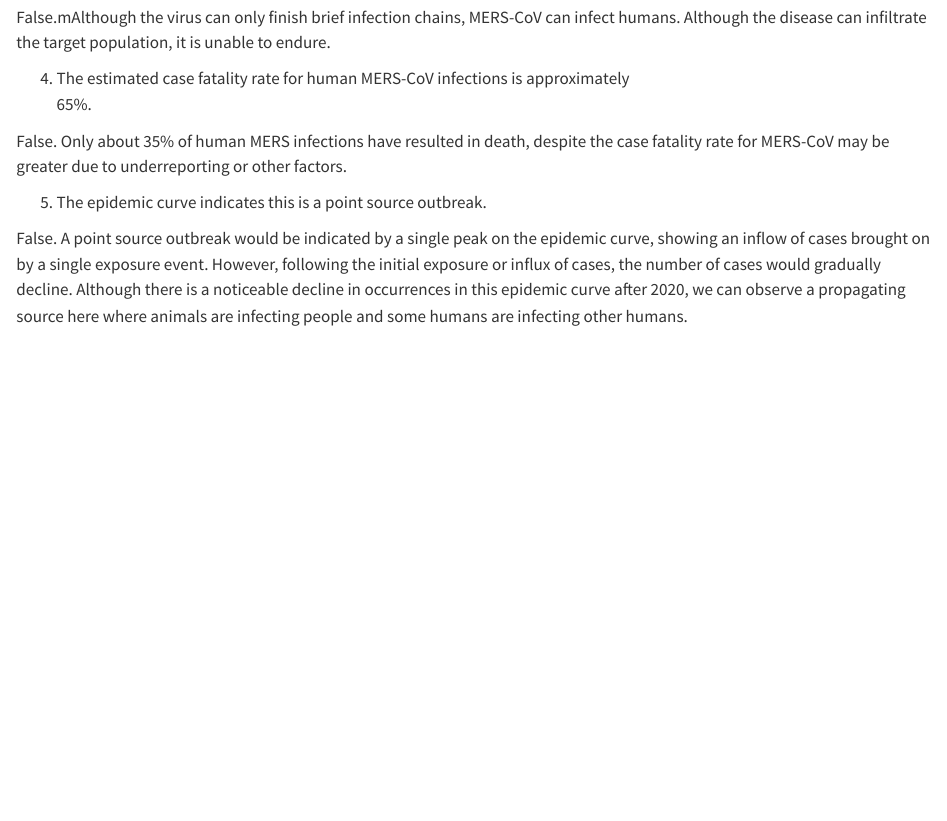
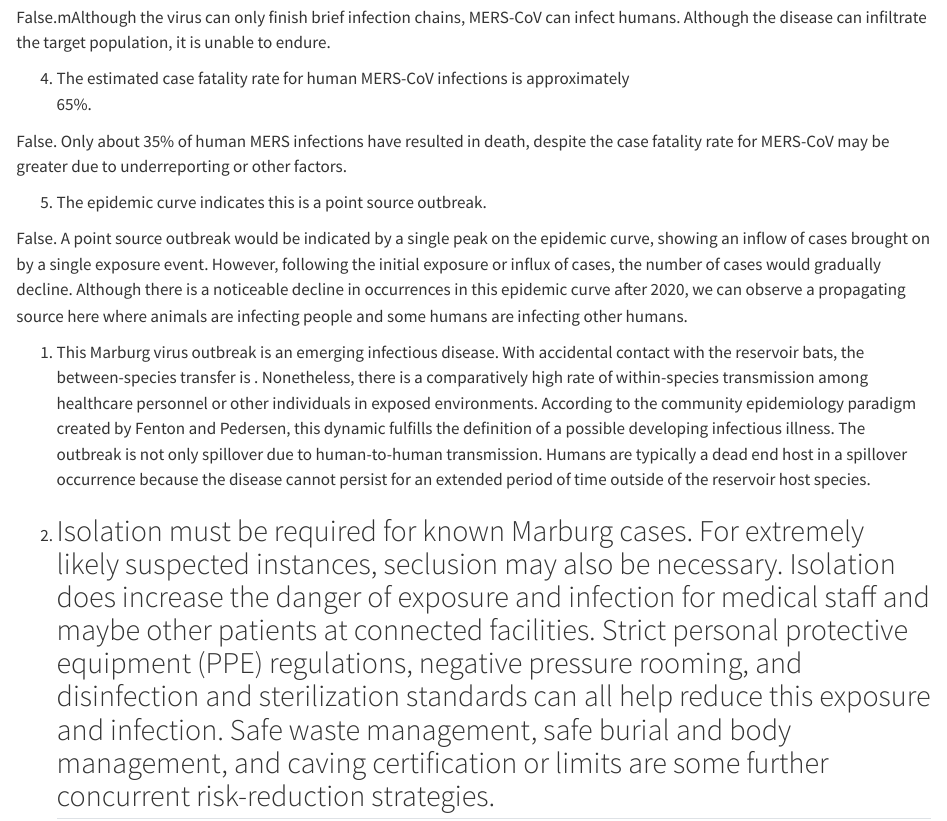
Before and after one commit to hob0005/DisEco, a Quarto document (Worksheet/OB_DisEco_Fall2025.qmd): the page in a window 1100 px wide, from 1690 px down. Rendered offline with R 4.5, knitr and Pandoc in place of Quarto, with nearby package versions.

Commit message:
Update OB_DisEco_Fall2025.qmd

```diff
--- a/Worksheet/OB_DisEco_Fall2025.qmd
+++ b/Worksheet/OB_DisEco_Fall2025.qmd
@@ -80,4 +80,8 @@ False. Only about 35% of human MERS infections have resulted in death, despite t
 
 False. A point source outbreak would be indicated by a single peak on the epidemic curve, showing an inflow of cases brought on by a single exposure event. However, following the initial exposure or influx of cases, the number of cases would gradually decline.  Although there is a noticeable decline in occurrences in this epidemic curve after 2020, we can observe a propagating source here where animals are infecting people and some humans are infecting other humans.
 
+
+1. This Marburg virus outbreak is an emerging infectious disease.  With accidental contact with the reservoir bats, the between-species transfer is .  Nonetheless, there is a comparatively high rate of within-species transmission among healthcare personnel or other individuals in exposed environments.  According to the community epidemiology paradigm created by Fenton and Pedersen, this dynamic fulfills the definition of a possible developing infectious illness.  The outbreak is not only spillover due to human-to-human transmission.  Humans are typically a dead end host in a spillover occurrence because the disease cannot persist for an extended period of time outside of the reservoir host species.
+
+2. Isolation must be required for known Marburg cases.  For extremely likely suspected instances, seclusion may also be necessary.  Isolation does increase the danger of exposure and infection for medical staff and maybe other patients at connected facilities.  Strict personal protective equipment (PPE) regulations, negative pressure rooming, and disinfection and sterilization standards can all help reduce this exposure and infection.  Safe waste management, safe burial and body management, and caving certification or limits are some further concurrent risk-reduction strategies.
 ------------------------------------------------------------------------
```
